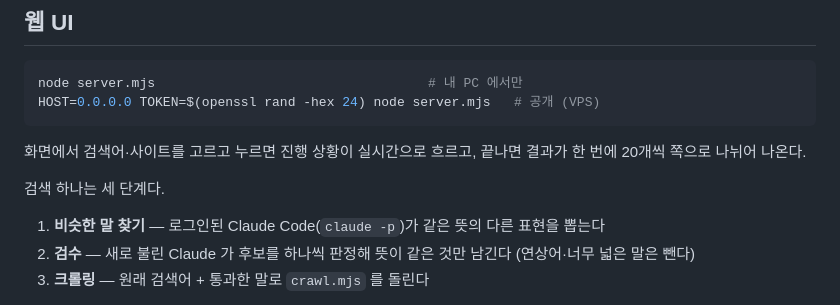
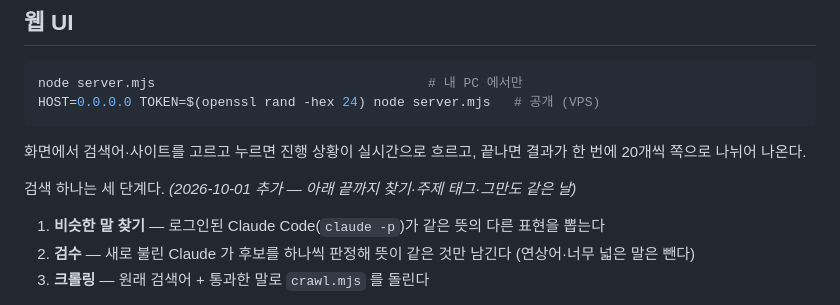
Before and after one commit to redsue3/pain-miner, a Markdown page: README.md, the part around one of its changes. GitHub-like rendering.

Commit message:
README: 2026-10-01 작업분 날짜 명시
Co-Authored-By: Claude Opus 5.5 <noreply@anthropic.com>

```diff
--- a/README.md
+++ b/README.md
@@ -60,7 +60,7 @@ HOST=0.0.0.0 TOKEN=$(openssl rand -hex 24) node server.mjs   # 공개 (VPS)
 화면에서 검색어·사이트를 고르고 누르면 진행 상황이 실시간으로 흐르고,
 끝나면 결과가 한 번에 20개씩 쪽으로 나뉘어 나온다.
 
-검색 하나는 세 단계다.
+검색 하나는 세 단계다. *(2026-10-01 추가 — 아래 끝까지 찾기·주제 태그·그만도 같은 날)*
 
 1. **비슷한 말 찾기** — 로그인된 Claude Code(`claude -p`)가 같은 뜻의 다른 표현을 뽑는다
 2. **검수** — 새로 불린 Claude 가 후보를 하나씩 판정해 뜻이 같은 것만 남긴다 (연상어·너무 넓은 말은 뺀다)
```
Also changed, not shown: other parts of README.md (+1 -1 lines).
